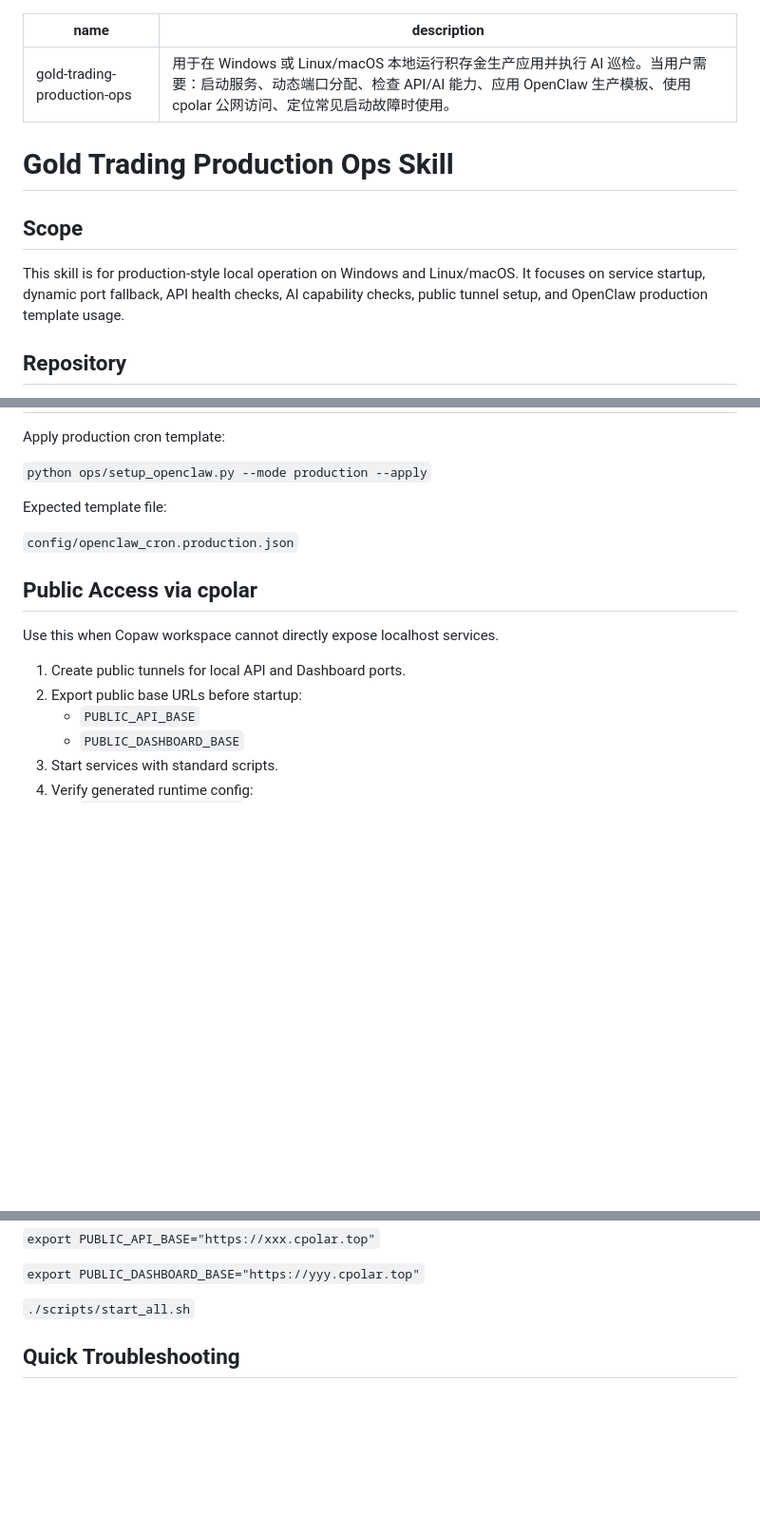
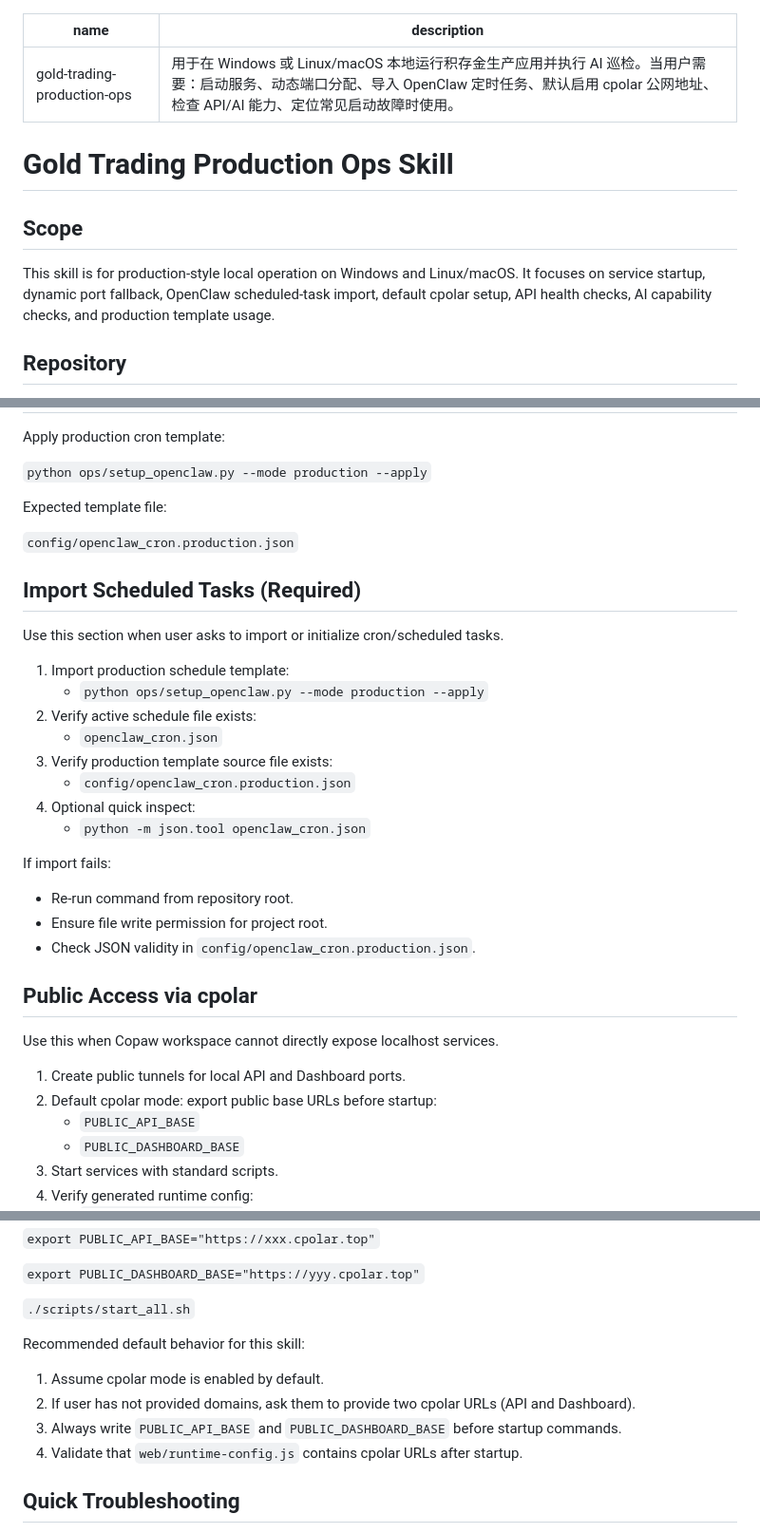
Before and after one commit to panda-lsy/gold-trading, a Markdown page: skills/gold-trading-production-ops/SKILL.md, 3 parts joined by grey strips. Shown at 95% size. Drawn GitHub-style; blank space fills up the shorter version.

Commit message:
feat: 更新 SKILL.md，增加对 OpenClaw 定时任务导入的支持和默认 cpolar 设置

```diff
--- a/skills/gold-trading-production-ops/SKILL.md
+++ b/skills/gold-trading-production-ops/SKILL.md
@@ -1,6 +1,6 @@
 ---
 name: gold-trading-production-ops
-description: 用于在 Windows 或 Linux/macOS 本地运行积存金生产应用并执行 AI 巡检。当用户需要：启动服务、动态端口分配、检查 API/AI 能力、应用 OpenClaw 生产模板、使用 cpolar 公网访问、定位常见启动故障时使用。
+description: 用于在 Windows 或 Linux/macOS 本地运行积存金生产应用并执行 AI 巡检。当用户需要：启动服务、动态端口分配、导入 OpenClaw 定时任务、默认启用 cpolar 公网地址、检查 API/AI 能力、定位常见启动故障时使用。
 ---
 
 # Gold Trading Production Ops Skill
@@ -8,7 +8,7 @@ description: 用于在 Windows 或 Linux/macOS 本地运行积存金生产应用
 ## Scope
 
 This skill is for production-style local operation on Windows and Linux/macOS.
-It focuses on service startup, dynamic port fallback, API health checks, AI capability checks, public tunnel setup, and OpenClaw production template usage.
+It focuses on service startup, dynamic port fallback, OpenClaw scheduled-task import, default cpolar setup, API health checks, AI capability checks, and production template usage.
 
 ## Repository
 
@@ -101,12 +101,31 @@ Expected template file:
 
 `config/openclaw_cron.production.json`
 
+## Import Scheduled Tasks (Required)
+
+Use this section when user asks to import or initialize cron/scheduled tasks.
+
+1. Import production schedule template:
+   - `python ops/setup_openclaw.py --mode production --apply`
+2. Verify active schedule file exists:
+   - `openclaw_cron.json`
+3. Verify production template source file exists:
+   - `config/openclaw_cron.production.json`
+4. Optional quick inspect:
+   - `python -m json.tool openclaw_cron.json`
+
+If import fails:
+
+- Re-run command from repository root.
+- Ensure file write permission for project root.
+- Check JSON validity in `config/openclaw_cron.production.json`.
+
 ## Public Access via cpolar
 
 Use this when Copaw workspace cannot directly expose localhost services.
 
 1. Create public tunnels for local API and Dashboard ports.
-2. Export public base URLs before startup:
+2. Default cpolar mode: export public base URLs before startup:
    - `PUBLIC_API_BASE`
    - `PUBLIC_DASHBOARD_BASE`
 3. Start services with standard scripts.
@@ -129,6 +148,13 @@ Example (Linux/macOS):
 `export PUBLIC_DASHBOARD_BASE="https://yyy.cpolar.top"`
 
 `./scripts/start_all.sh`
+
+Recommended default behavior for this skill:
+
+1. Assume cpolar mode is enabled by default.
+2. If user has not provided domains, ask them to provide two cpolar URLs (API and Dashboard).
+3. Always write `PUBLIC_API_BASE` and `PUBLIC_DASHBOARD_BASE` before startup commands.
+4. Validate that `web/runtime-config.js` contains cpolar URLs after startup.
 
 ## Quick Troubleshooting
 
```
